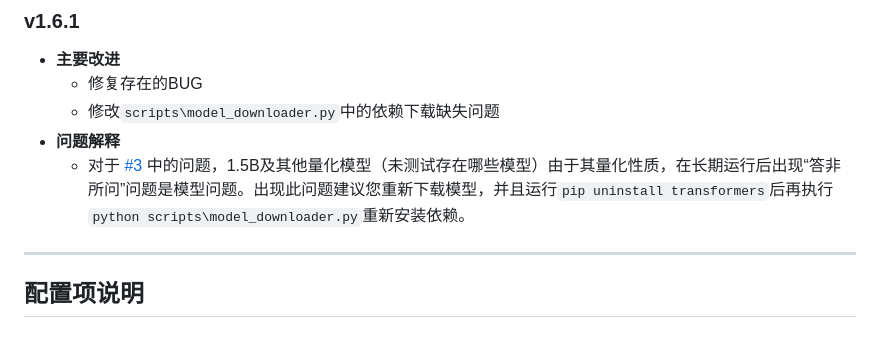
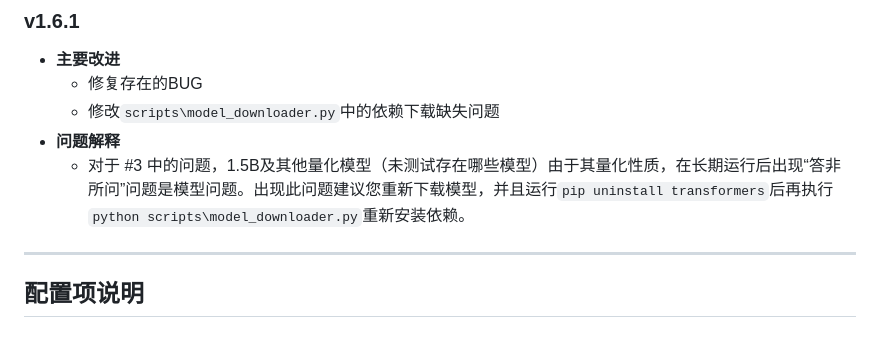
Before and after one commit to WavesMan/DeepSeek-R1-Local-WebUI, a Markdown page: Readme.md, the part around the change. Rendered like a GitHub page.

```diff
--- a/Readme.md
+++ b/Readme.md
@@ -199,7 +199,7 @@ python run.py
   - 修复存在的BUG
   - 修改`scripts\model_downloader.py`中的依赖下载缺失问题
 - **问题解释**
-  - 对于 [#3](#3) 中的问题，1.5B及其他量化模型（未测试存在哪些模型）由于其量化性质，在长期运行后出现“答非所问”问题是模型问题。出现此问题建议您重新下载模型，并且运行`pip uninstall transformers`后再执行`python scripts\model_downloader.py`重新安装依赖。
+  - 对于 #3 中的问题，1.5B及其他量化模型（未测试存在哪些模型）由于其量化性质，在长期运行后出现“答非所问”问题是模型问题。出现此问题建议您重新下载模型，并且运行`pip uninstall transformers`后再执行`python scripts\model_downloader.py`重新安装依赖。
 
 ---
 
```
Also changed, not shown: Readme-en.md (+1 -1 lines).
